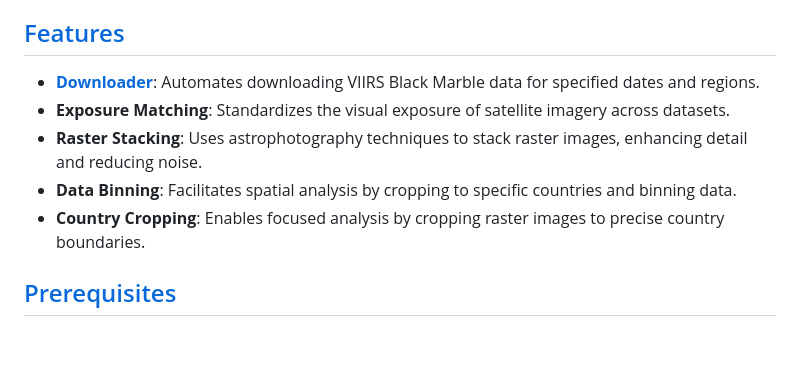
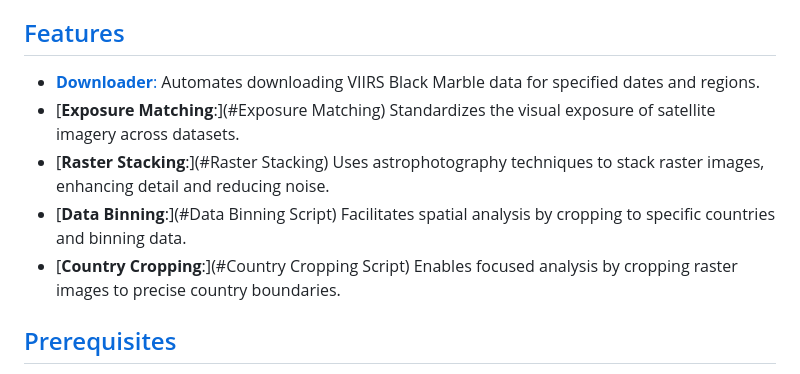
Before and after one commit to DanBaissa/Black-Marble-Utilities, a Markdown page: README.md, the part around the change printed below. Rendered like a GitHub page; blank space fills up the shorter version.

```diff
--- a/README.md
+++ b/README.md
@@ -5,11 +5,11 @@
 The `Black-Marble-Utilities` project is a collection of Python scripts designed for researchers and GIS professionals working with NASA's VIIRS Black Marble dataset. This dataset provides nightly Earth observations, offering insights into human activities and natural phenomena. The toolkit simplifies data acquisition, preprocessing, exposure adjustment, and geographic targeting, facilitating the integration of Black Marble data into geospatial analyses.
 
 ## [Features](#Features)
-- [**Downloader**](#Downloader): Automates downloading VIIRS Black Marble data for specified dates and regions.
-- **Exposure Matching**: Standardizes the visual exposure of satellite imagery across datasets.
-- **Raster Stacking**: Uses astrophotography techniques to stack raster images, enhancing detail and reducing noise.
-- **Data Binning**: Facilitates spatial analysis by cropping to specific countries and binning data.
-- **Country Cropping**: Enables focused analysis by cropping raster images to precise country boundaries.
+- [**Downloader**:](#Downloader) Automates downloading VIIRS Black Marble data for specified dates and regions.
+- [**Exposure Matching**:](#Exposure Matching) Standardizes the visual exposure of satellite imagery across datasets.
+- [**Raster Stacking**:](#Raster Stacking)  Uses astrophotography techniques to stack raster images, enhancing detail and reducing noise.
+- [**Data Binning**:](#Data Binning Script) Facilitates spatial analysis by cropping to specific countries and binning data.
+- [**Country Cropping**:](#Country Cropping Script) Enables focused analysis by cropping raster images to precise country boundaries.
 
 ## [Prerequisites](#Prerequisites)
 You should have Python 3.x installed. This toolkit relies on several libraries, such as Rasterio, GeoPandas, NumPy, and Matplotlib.
```
Also changed, not shown: other parts of README.md (+1 -1 lines).
